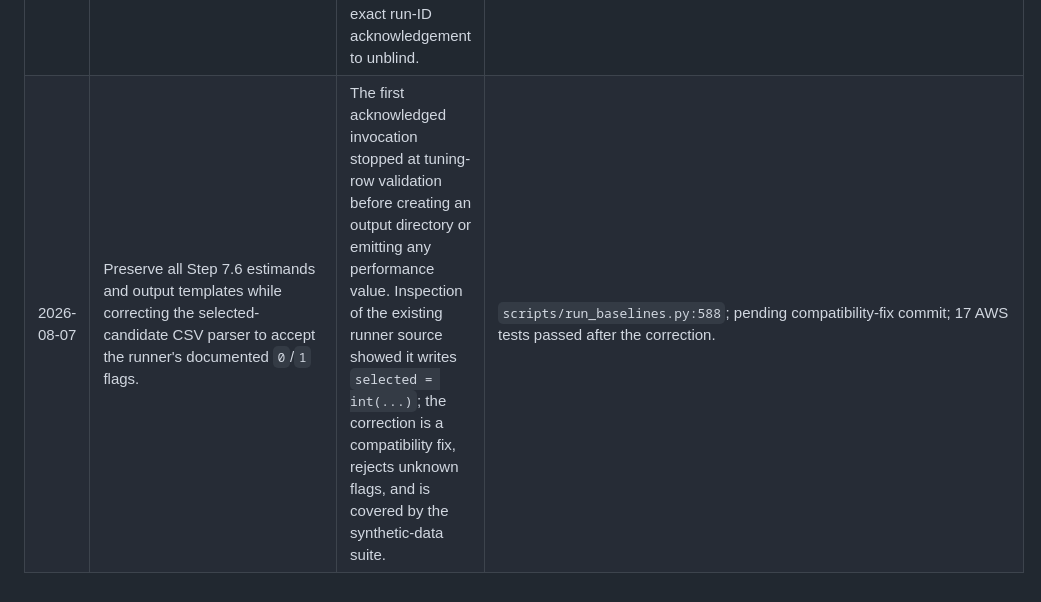
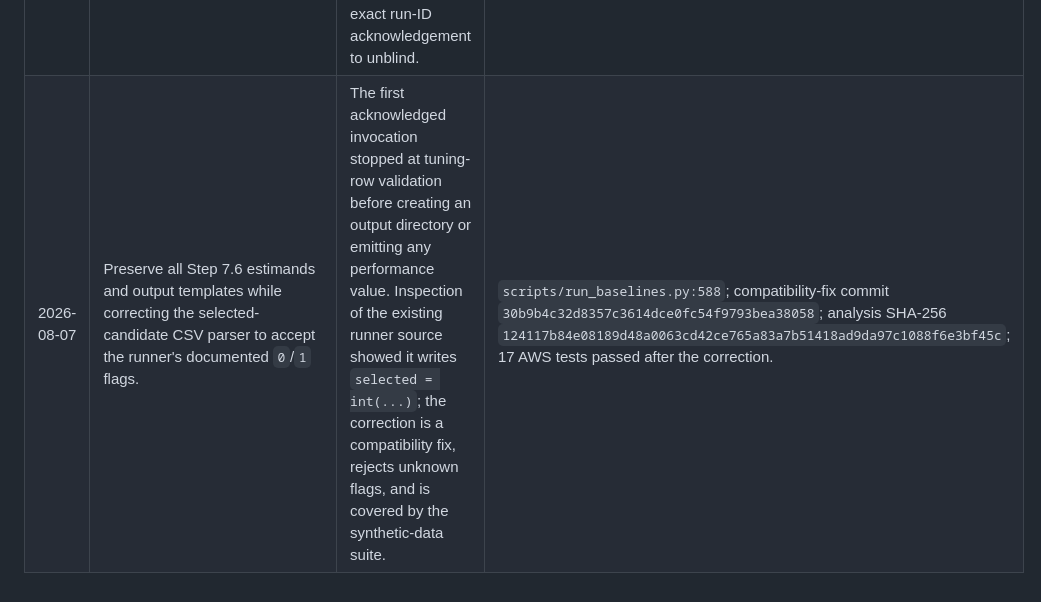
Before and after one commit to aditnotfound/bunn-abide, a Markdown page: docs/decision_log.md, the part around the change. Rendered like a GitHub page.

Commit message:
Fix analysis to match the runner

```diff
--- a/docs/decision_log.md
+++ b/docs/decision_log.md
@@ -15,4 +15,4 @@ Record every protocol decision before inspecting its corresponding final test re
 | 2026-08-05 | Launch `step7_5_full_baselines_v2` as the primary full baseline execution. | All prelaunch checks passed: frozen artifacts, matching deployment hashes, 13 intended tests, private SNS configuration, instance role, storage, and no existing `v2` run. The required STARTED notification published before the first model fit. | AWS run status at `2026-08-05T08:01:24Z`; PID `40909`; code identifier `7ad7246`. |
 | 2026-08-07 | Retain `step7_5_full_baselines_v2` as the audited baseline artifact and keep its performance results embargoed while Step 7.6 analysis is implemented on synthetic data. | The score-blind auditor passed sealed-fold hashes, aggregate hashes, frozen-input validation, schemas, participant/model coverage, numerical ranges, tuning selection, and expected row counts. Building the analysis module before reading results prevents outcome-driven summaries. | `scripts/audit_baseline_run.py`; local ignored archive SHA-256 `bc8fd504...e4476`; audit certificate SHA-256 `9d768758...fe16b`. |
 | 2026-08-07 | Freeze the Step 7.6 baseline analysis implementation before reading the completed baseline outputs. | The implementation recomputes metrics from held-out participant predictions, verifies saved metric consistency, uses the protocol-fixed 10,000 paired site bootstrap, emits the pre-specified tables/figures, and requires an exact run-ID acknowledgement to unblind. | Analysis commit `7795e1b2fa5fedcc94e5a169daeef6c26e37a300`; `scripts/analyze_baselines.py` SHA-256 `558b654404657e1c923e2d7e4e57b5e5382e14d647e9cc3a48a4aec3791fd9a1`; input run archive SHA-256 `bc8fd504...e4476`; 17 AWS tests passed. |
-| 2026-08-07 | Preserve all Step 7.6 estimands and output templates while correcting the selected-candidate CSV parser to accept the runner's documented `0`/`1` flags. | The first acknowledged invocation stopped at tuning-row validation before creating an output directory or emitting any performance value. Inspection of the existing runner source showed it writes `selected = int(...)`; the correction is a compatibility fix, rejects unknown flags, and is covered by the synthetic-data suite. | `scripts/run_baselines.py:588`; pending compatibility-fix commit; 17 AWS tests passed after the correction. |
+| 2026-08-07 | Preserve all Step 7.6 estimands and output templates while correcting the selected-candidate CSV parser to accept the runner's documented `0`/`1` flags. | The first acknowledged invocation stopped at tuning-row validation before creating an output directory or emitting any performance value. Inspection of the existing runner source showed it writes `selected = int(...)`; the correction is a compatibility fix, rejects unknown flags, and is covered by the synthetic-data suite. | `scripts/run_baselines.py:588`; compatibility-fix commit `30b9b4c32d8357c3614dce0fc54f9793bea38058`; analysis SHA-256 `124117b84e08189d48a0063cd42ce765a83a7b51418ad9da97c1088f6e3bf45c`; 17 AWS tests passed after the correction. |
```
